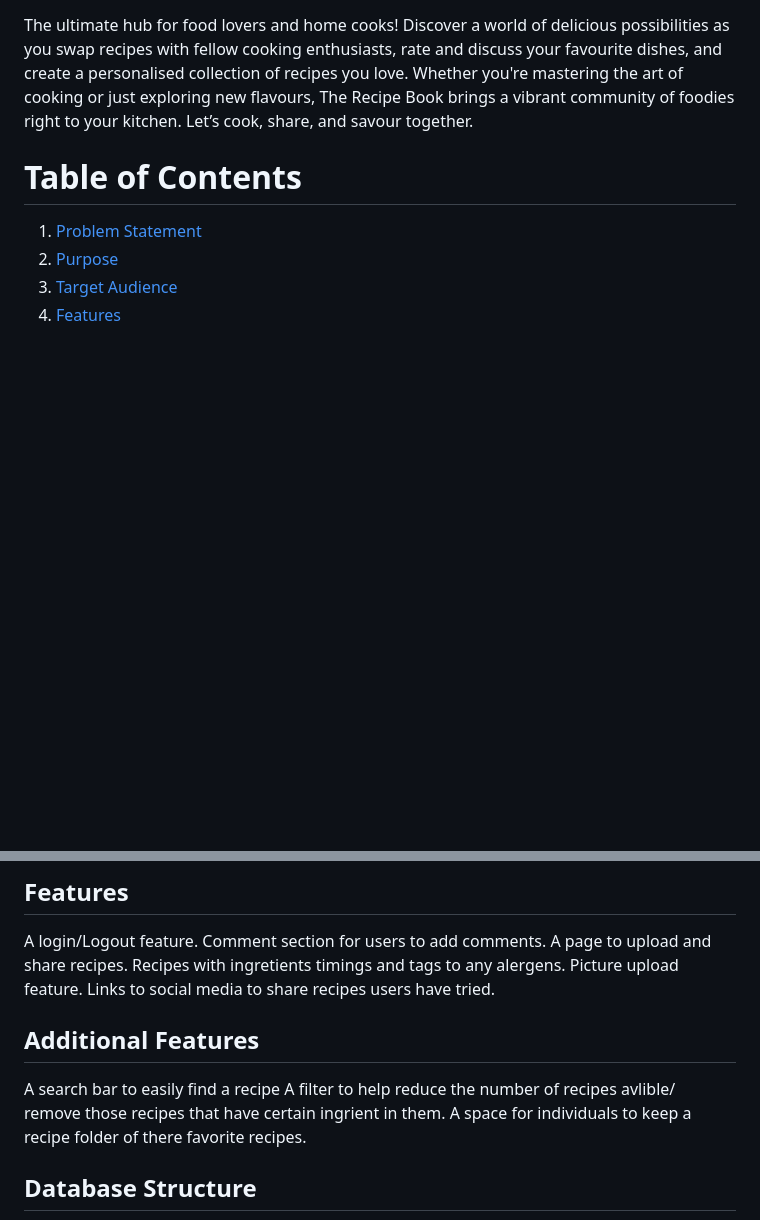
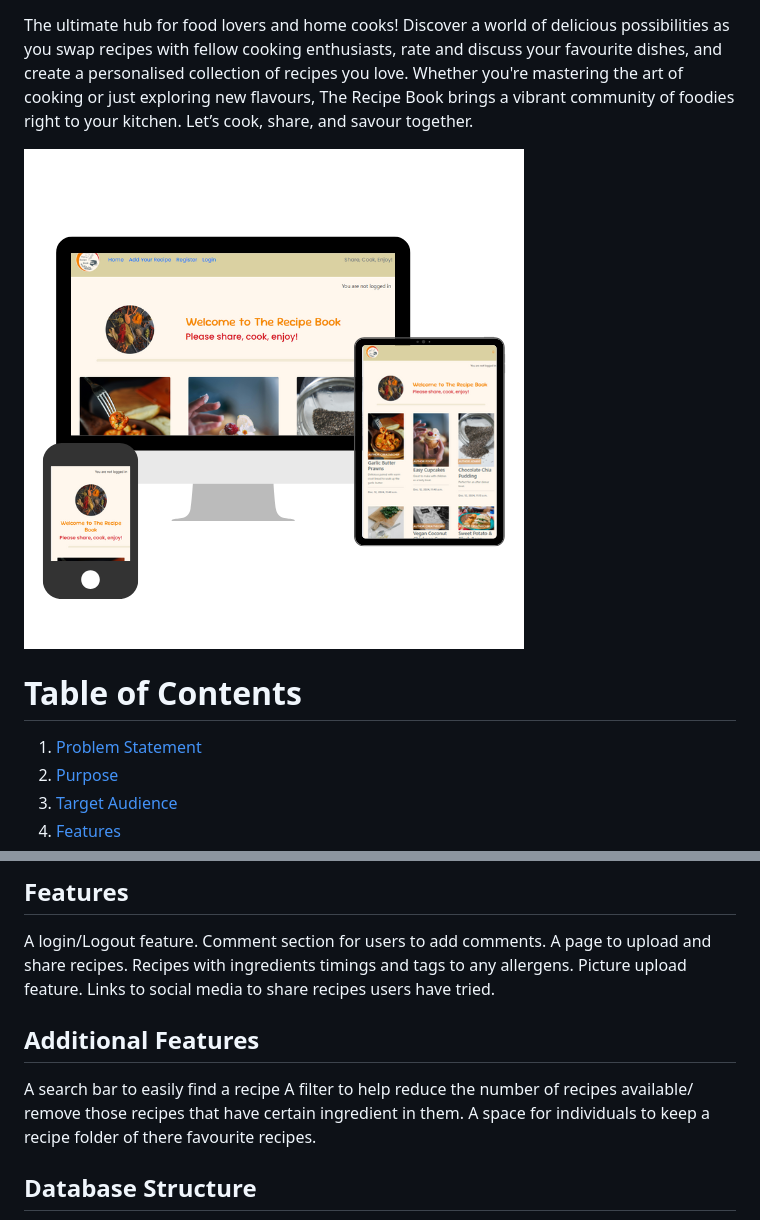
Before and after one commit to BeckyW-Design/Recipe-Blog, a Markdown page: README.md, 2 parts joined by grey strips. Drawn GitHub-style; pictures changed too: ReadMe/Images/recipebook.png (added); blank space fills up the shorter version.

```diff
--- a/README.md
+++ b/README.md
@@ -1,6 +1,8 @@
 <h1 style="text-align: center;">Welcome to The Recipe Book</h1>
 
 The ultimate hub for food lovers and home cooks! Discover a world of delicious possibilities as you swap recipes with fellow cooking enthusiasts, rate and discuss your favourite dishes, and create a personalised collection of recipes you love. Whether you're mastering the art of cooking or just exploring new flavours, The Recipe Book brings a vibrant community of foodies right to your kitchen. Let’s cook, share, and savour together.
+
+<img src="ReadMe/Images/recipebook.png" alt="Responsive images" style="width:500px;"/>
 
 # Table of Contents
 
@@ -38,16 +38,15 @@ All those who cook our of enjoyment or necessity.
 A login/Logout feature.
 Comment section for users to add comments.
 A page to upload and share recipes.
-Recipes with ingretients timings and tags to any alergens.
+Recipes with ingredients timings and tags to any allergens.
 Picture upload feature.
 Links to social media to share recipes users have tried.
 
 ## Additional Features
 
 A search bar to easily find a recipe
-A filter to help reduce the number of recipes avlible/ remove those recipes that have certain ingrient in them.
-A space for individuals to keep a recipe folder of there favorite recipes.
-
+A filter to help reduce the number of recipes available/ remove those recipes that have certain ingredient in them.
+A space for individuals to keep a recipe folder of there favourite recipes.
 
 ## Database Structure
 
```
Also changed, not shown: other parts of README.md (+21 -12 lines).
